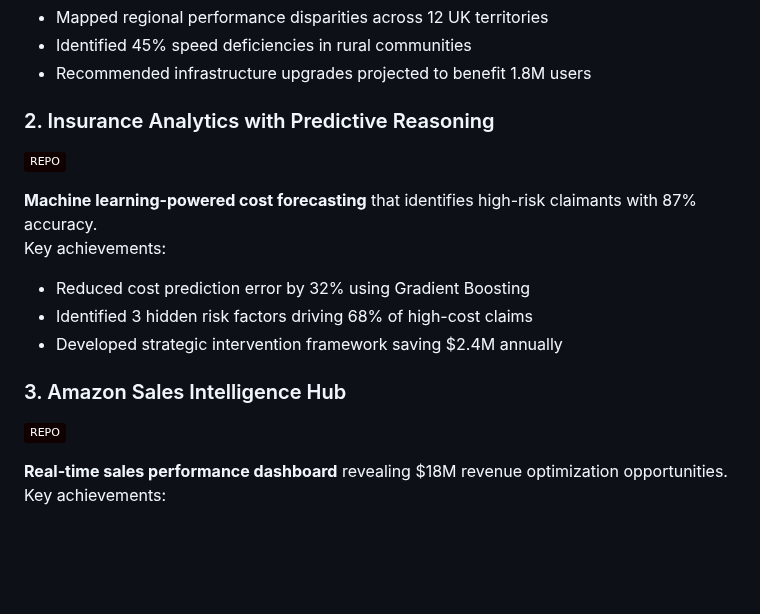
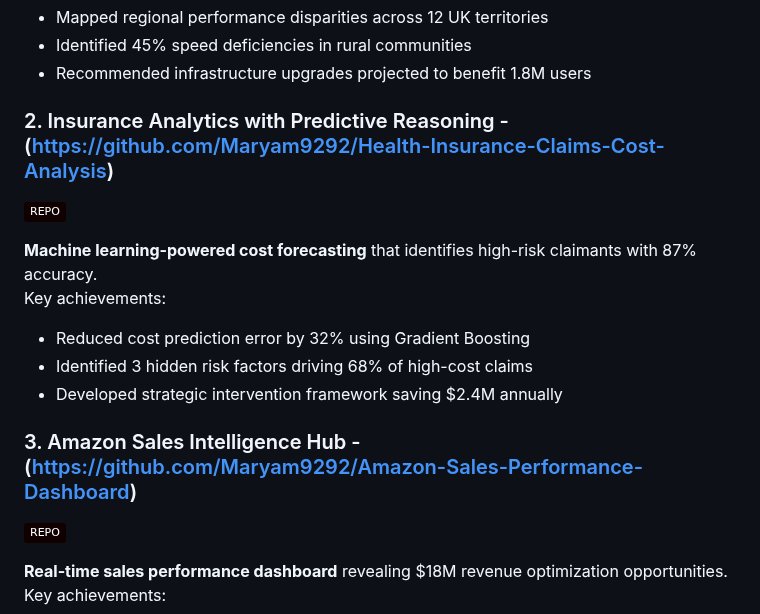
Before and after one commit to Maryam9292/Maryam_Aslam, a Markdown page: README.md, the part around the change. GitHub-like rendering; badges without logos; blank space fills up the shorter version.

```diff
--- a/README.md
+++ b/README.md
@@ -30,7 +30,7 @@ My mission is to:
 - Identified 45% speed deficiencies in rural communities
 - Recommended infrastructure upgrades projected to benefit 1.8M users
 
-### 2. Insurance Analytics with Predictive Reasoning
+### 2. Insurance Analytics with Predictive Reasoning - (https://github.com/Maryam9292/Health-Insurance-Claims-Cost-Analysis)
 [![GitHub Repo](https://img.shields.io/badge/REPO-100000?logo=github&logoColor=white)](https://github.com/Maryam9292/Health-Insurance-Claims-Cost-Analysis)
 
 **Machine learning-powered cost forecasting** that identifies high-risk claimants with 87% accuracy.
@@ -39,7 +39,7 @@ My mission is to:
 - Identified 3 hidden risk factors driving 68% of high-cost claims
 - Developed strategic intervention framework saving $2.4M annually
 
-### 3. Amazon Sales Intelligence Hub
+### 3. Amazon Sales Intelligence Hub - (https://github.com/Maryam9292/Amazon-Sales-Performance-Dashboard)
 [![GitHub Repo](https://img.shields.io/badge/REPO-100000?logo=github&logoColor=white)](https://github.com/Maryam9292/Amazon-Sales-Performance-Dashboard)
 
 **Real-time sales performance dashboard** revealing $18M revenue optimization opportunities.
```
